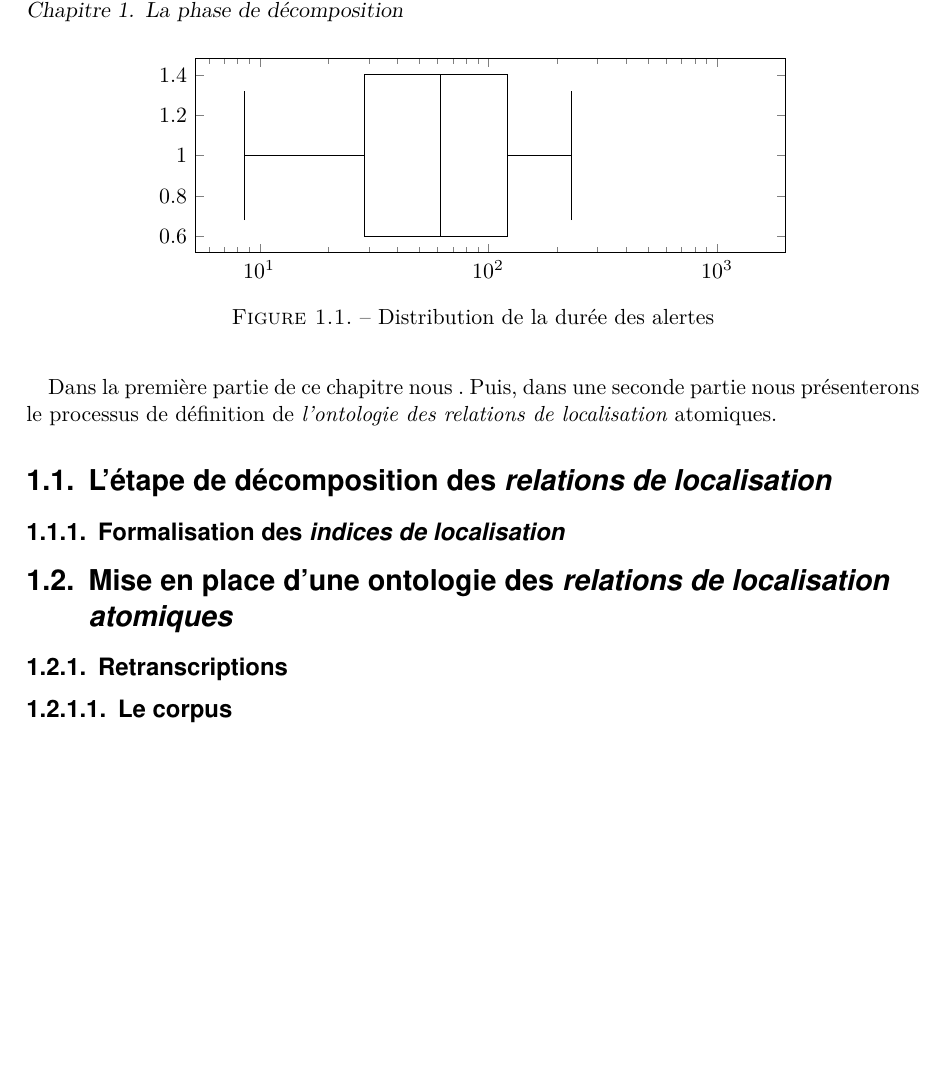
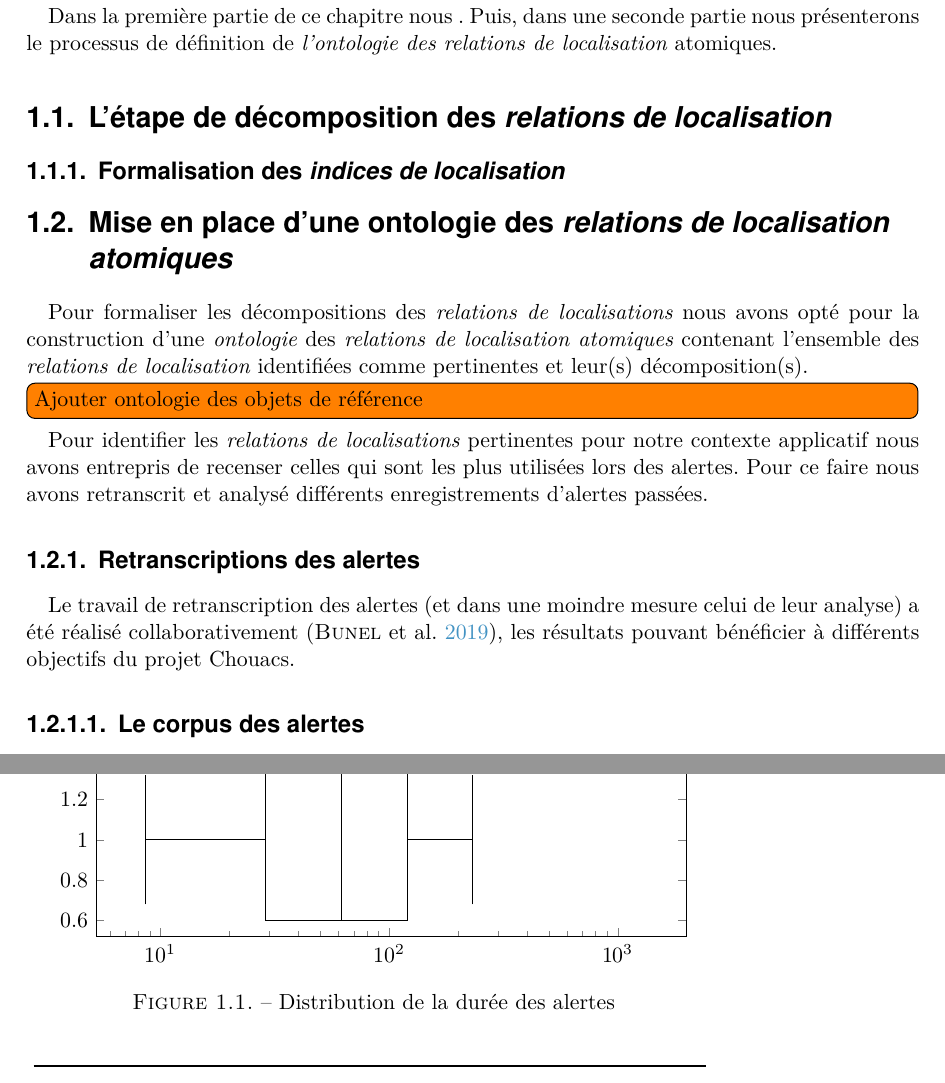
Before and after one commit to MBunel/Manuscrit, a LaTeX book (src/main.tex, which reads src/Corps/Partie2/Chapitre5/Section2/section.tex): part of page 8 of 21 before the commit and two parts of pages 8 and 9 of 23 after it, the two joined at a grey line, cut at the place of the change, the shorter picture padded with empty space. Compiled offline with XeLaTeX.

Commit message:
Rédaction

```diff
--- a/src/Corps/Partie2/Chapitre5/Section2/section.tex
+++ b/src/Corps/Partie2/Chapitre5/Section2/section.tex
@@ -1,7 +1,24 @@
+Pour formaliser les décompositions des \emph{relations de
+  localisations} nous avons opté pour la construction d'une
+\emph{ontologie} des \emph{relations de localisation atomiques}
+contenant l'ensemble des \emph{relations de localisation} identifiées
+comme pertinentes et leur(s) décomposition(s).
 
-\subsection{Retranscriptions}
+\tdi{Ajouter ontologie des objets de référence}
 
-\subsubsection{Le corpus}
+Pour identifier les \emph{relations de localisations} pertinentes pour
+notre contexte applicatif nous avons entrepris de recenser celles qui
+sont les plus utilisées lors des alertes. Pour ce faire nous avons
+retranscrit et analysé différents enregistrements d'alertes passées.
+
+\subsection{Retranscriptions des alertes}
+
+Le travail de retranscription des alertes (et dans une moindre mesure
+celui de leur analyse) a été réalisé collaborativement
+\autocite{Bunel2019}, les résultats pouvant bénéficier à différents
+objectifs du projet Chouacs.
+
+\subsubsection{Le corpus des alertes}
 
 Les retranscriptions que nous avons effectuées pour définir
 \emph{l'ontologie des relations de localisation atomiques} ont été
```
Also changed, not shown: src/Corps/Partie2/Chapitre5/Section2/section.tex (17 more changed lines).
